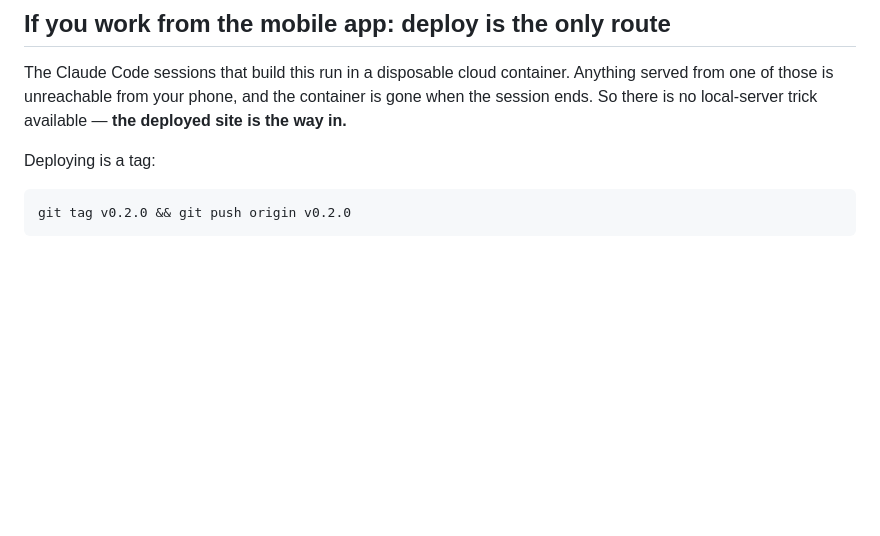
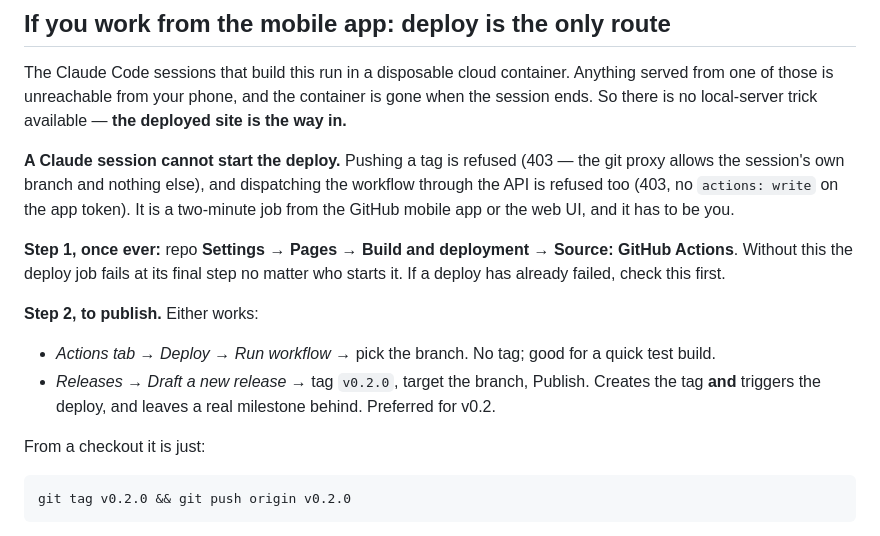
Before and after one commit to KJLJon/Sport-Game, a Markdown page: docs/device-testing.md, the part around the change. GitHub-like rendering; blank space fills up the shorter version.

````diff
--- a/docs/device-testing.md
+++ b/docs/device-testing.md
@@ -9,7 +9,22 @@ The Claude Code sessions that build this run in a disposable cloud container. An
 one of those is unreachable from your phone, and the container is gone when the session ends. So
 there is no local-server trick available — **the deployed site is the way in.**
 
-Deploying is a tag:
+**A Claude session cannot start the deploy.** Pushing a tag is refused (403 — the git proxy allows
+the session's own branch and nothing else), and dispatching the workflow through the API is refused
+too (403, no `actions: write` on the app token). It is a two-minute job from the GitHub mobile app
+or the web UI, and it has to be you.
+
+**Step 1, once ever:** repo **Settings → Pages → Build and deployment → Source: GitHub Actions**.
+Without this the deploy job fails at its final step no matter who starts it. If a deploy has already
+failed, check this first.
+
+**Step 2, to publish.** Either works:
+
+- _Actions tab → Deploy → Run workflow →_ pick the branch. No tag; good for a quick test build.
+- _Releases → Draft a new release →_ tag `v0.2.0`, target the branch, Publish. Creates the tag
+  **and** triggers the deploy, and leaves a real milestone behind. Preferred for v0.2.
+
+From a checkout it is just:
 
 ```
 git tag v0.2.0 && git push origin v0.2.0
````
Also changed, not shown: specs/001-initial-dev/PROGRESS.md (+17 -6 lines).
